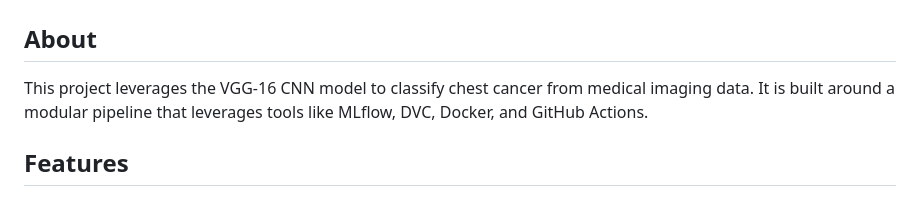
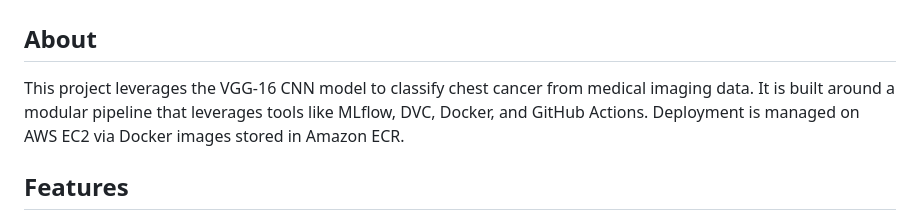
Before and after one commit to faridkhan5/Chest-Cancer-Classification-using-MLflow-DVC, a Markdown page: README.md, the part around the change. GitHub-like rendering.

```diff
--- a/README.md
+++ b/README.md
@@ -1,7 +1,7 @@
 # Chest-Cancer-Classification-using-MLflow-DVC
 
 ## About
-This project leverages the VGG-16 CNN model to classify chest cancer from medical imaging data. It is built around a modular pipeline that leverages tools like MLflow, DVC, Docker, and GitHub Actions.
+This project leverages the VGG-16 CNN model to classify chest cancer from medical imaging data. It is built around a modular pipeline that leverages tools like MLflow, DVC, Docker, and GitHub Actions. Deployment is managed on AWS EC2 via Docker images stored in Amazon ECR.
 
 ## Features
 * Modular pipeline structure for scalability and maintainability.
```
